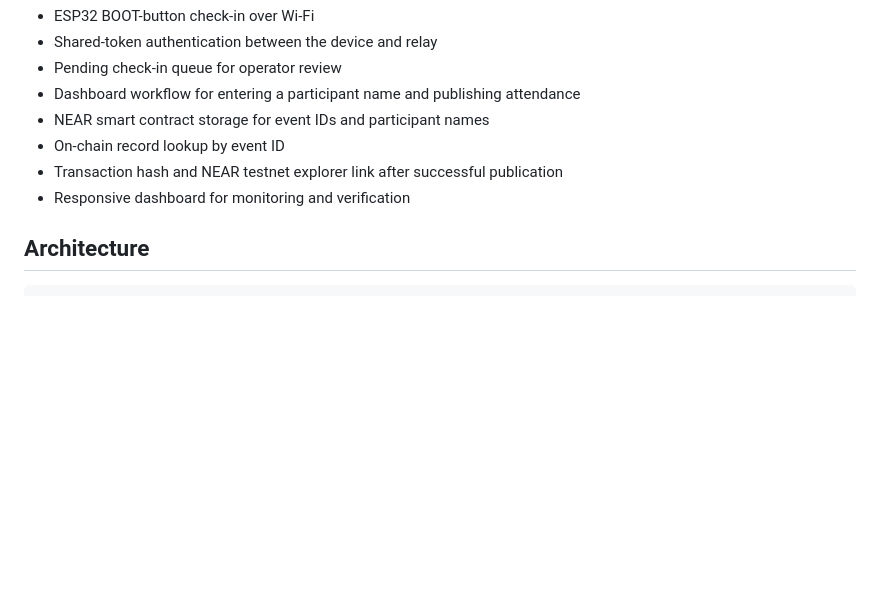
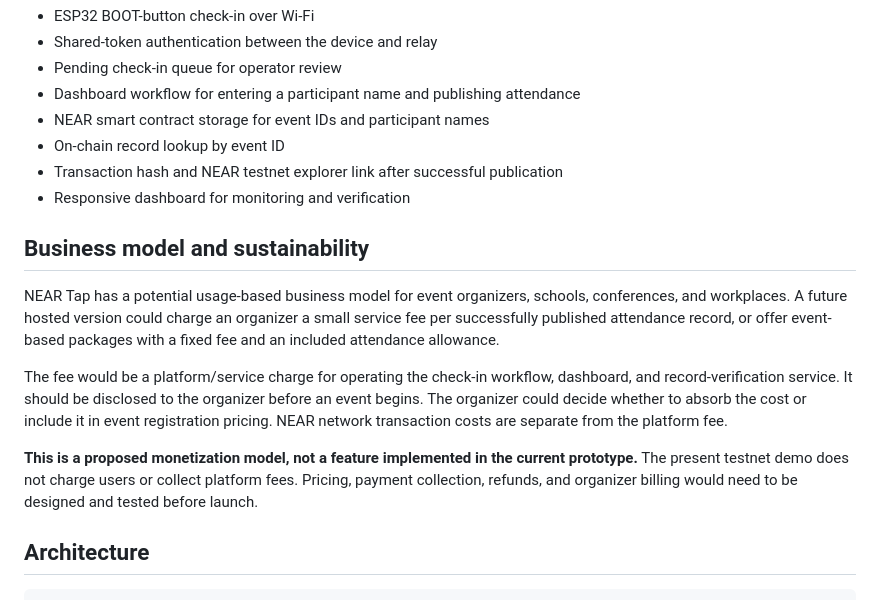
Before and after one commit to manex-tech/near-tap, a Markdown page: README.md, the part around the change. Drawn GitHub-style; blank space fills up the shorter version.

Commit message:
Document proposed organizer fee business model

```diff
--- a/README.md
+++ b/README.md
@@ -28,6 +28,14 @@ Participant names are stored in NEAR contract storage and can be retrieved with
 - On-chain record lookup by event ID
 - Transaction hash and NEAR testnet explorer link after successful publication
 - Responsive dashboard for monitoring and verification
+
+## Business model and sustainability
+
+NEAR Tap has a potential usage-based business model for event organizers, schools, conferences, and workplaces. A future hosted version could charge an organizer a small service fee per successfully published attendance record, or offer event-based packages with a fixed fee and an included attendance allowance.
+
+The fee would be a platform/service charge for operating the check-in workflow, dashboard, and record-verification service. It should be disclosed to the organizer before an event begins. The organizer could decide whether to absorb the cost or include it in event registration pricing. NEAR network transaction costs are separate from the platform fee.
+
+**This is a proposed monetization model, not a feature implemented in the current prototype.** The present testnet demo does not charge users or collect platform fees. Pricing, payment collection, refunds, and organizer billing would need to be designed and tested before launch.
 
 ## Architecture
 
```
